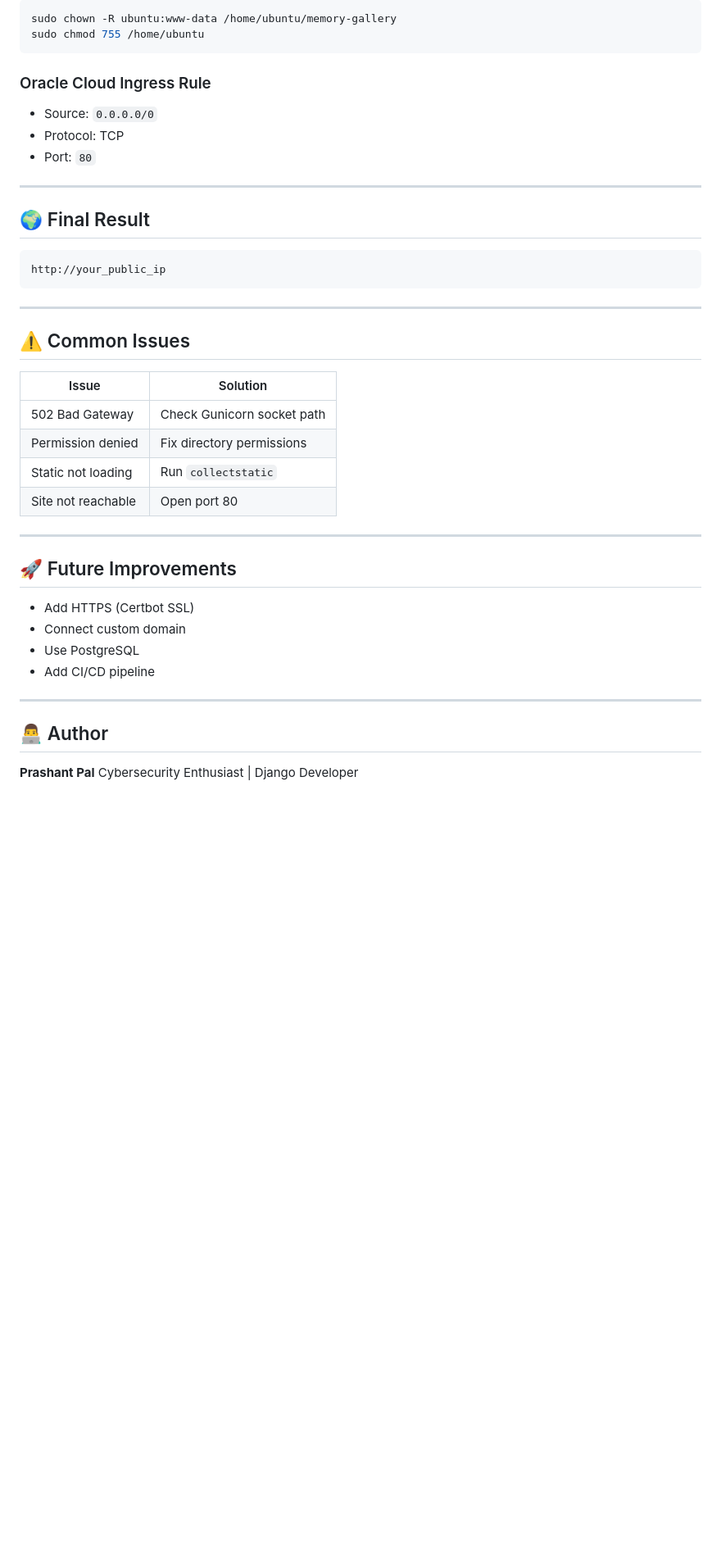
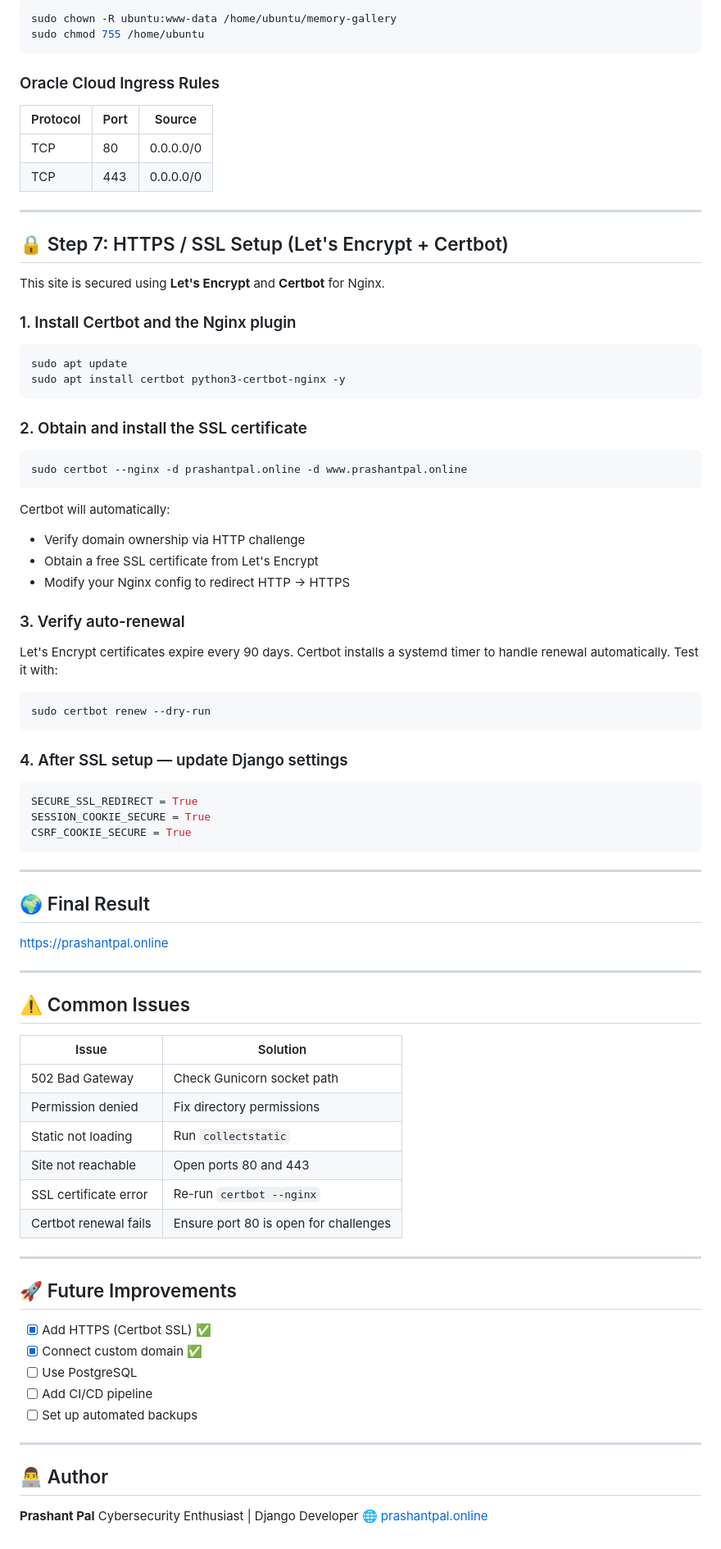
Before and after one commit to prashantpal8980/MemoryGallery, a Markdown page: README.md, the part around one of its changes. Shown at 82% size. Drawn GitHub-style; blank space fills up the shorter version.

````diff
--- a/README.md
+++ b/README.md
@@ -144,39 +146,80 @@ sudo chown -R ubuntu:www-data /home/ubuntu/memory-gallery
 sudo chmod 755 /home/ubuntu
 ```
 
-### Oracle Cloud Ingress Rule
+### Oracle Cloud Ingress Rules
 
-* Source: `0.0.0.0/0`
-* Protocol: TCP
-* Port: `80`
+| Protocol | Port | Source      |
+| -------- | ---- | ----------- |
+| TCP      | 80   | 0.0.0.0/0   |
+| TCP      | 443  | 0.0.0.0/0   |
+
+---
+
+## 🔒 Step 7: HTTPS / SSL Setup (Let's Encrypt + Certbot)
+
+This site is secured using **Let's Encrypt** and **Certbot** for Nginx.
+
+### 1. Install Certbot and the Nginx plugin
+
+```bash
+sudo apt update
+sudo apt install certbot python3-certbot-nginx -y
+```
+
+### 2. Obtain and install the SSL certificate
+
+```bash
+sudo certbot --nginx -d prashantpal.online -d www.prashantpal.online
+```
+
+Certbot will automatically:
+- Verify domain ownership via HTTP challenge
+- Obtain a free SSL certificate from Let's Encrypt
+- Modify your Nginx config to redirect HTTP → HTTPS
+
+### 3. Verify auto-renewal
+
+Let's Encrypt certificates expire every 90 days. Certbot installs a systemd timer to handle renewal automatically. Test it with:
+
+```bash
+sudo certbot renew --dry-run
+```
+
+### 4. After SSL setup — update Django settings
+
+```python
+SECURE_SSL_REDIRECT = True
+SESSION_COOKIE_SECURE = True
+CSRF_COOKIE_SECURE = True
+```
 
 ---
 
 ## 🌍 Final Result
-
-```
-http://your_public_ip
-```
+https://prashantpal.online
 
 ---
 
 ## ⚠️ Common Issues
 
-| Issue              | Solution                   |
-| ------------------ | -------------------------- |
-| 502 Bad Gateway    | Check Gunicorn socket path |
-| Permission denied  | Fix directory permissions  |
-| Static not loading | Run `collectstatic`        |
-| Site not reachable | Open port 80               |
+| Issue                  | Solution                              |
+| ---------------------- | ------------------------------------- |
+| 502 Bad Gateway        | Check Gunicorn socket path            |
+| Permission denied      | Fix directory permissions             |
+| Static not loading     | Run `collectstatic`                   |
+| Site not reachable     | Open ports 80 and 443                 |
+| SSL certificate error  | Re-run `certbot --nginx`              |
+| Certbot renewal fails  | Ensure port 80 is open for challenges |
 
 ---
 
 ## 🚀 Future Improvements
 
-* Add HTTPS (Certbot SSL)
-* Connect custom domain
-* Use PostgreSQL
-* Add CI/CD pipeline
+* [x] Add HTTPS (Certbot SSL) ✅
+* [x] Connect custom domain ✅
+* [ ] Use PostgreSQL
+* [ ] Add CI/CD pipeline
+* [ ] Set up automated backups
 
 ---
 
@@ -184,3 +227,4 @@ http://your_public_ip
 
 **Prashant Pal**
 Cybersecurity Enthusiast | Django Developer
+🌐 [prashantpal.online](https://prashantpal.online)
````
Also changed, not shown: other parts of README.md (+5 -3 lines).
